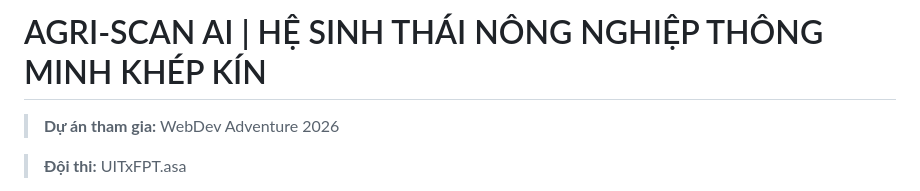
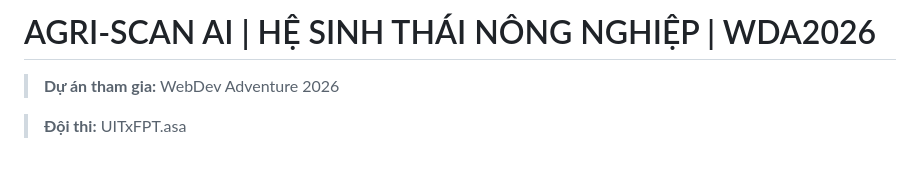
Before and after one commit to tapu25z/wda2026, a Markdown page: README.md, the part around the change. Drawn GitHub-style; blank space fills up the shorter version.

Commit message:
Update project title in README.md

```diff
--- a/README.md
+++ b/README.md
@@ -1,4 +1,4 @@
-# AGRI-SCAN AI | HỆ SINH THÁI NÔNG NGHIỆP THÔNG MINH KHÉP KÍN
+# AGRI-SCAN AI | HỆ SINH THÁI NÔNG NGHIỆP | WDA2026
 
 > **Dự án tham gia:** WebDev Adventure 2026
 
```
